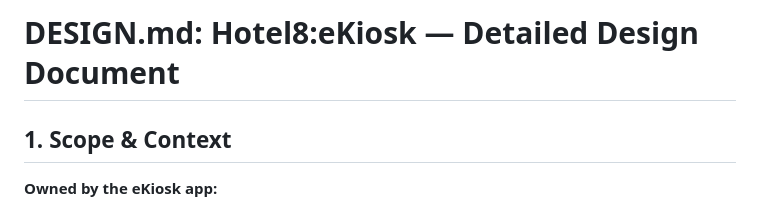
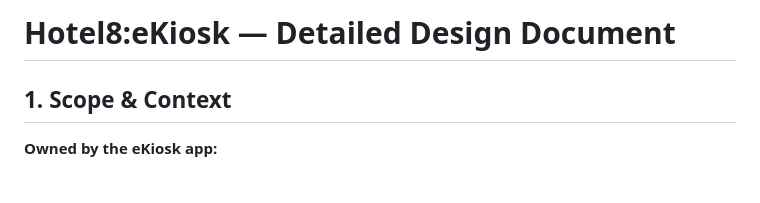
Before and after one commit to Hotel8/hotel8-ekiosk, a Markdown page: DESIGN.md, the part around the change. GitHub-like rendering; blank space fills up the shorter version.

```diff
--- a/DESIGN.md
+++ b/DESIGN.md
@@ -1,4 +1,4 @@
-# DESIGN.md: Hotel8:eKiosk — Detailed Design Document
+# Hotel8:eKiosk — Detailed Design Document
 
 ## 1. Scope & Context
 
```
Also changed, not shown: BUSINESS.md (+1 -1 lines).
